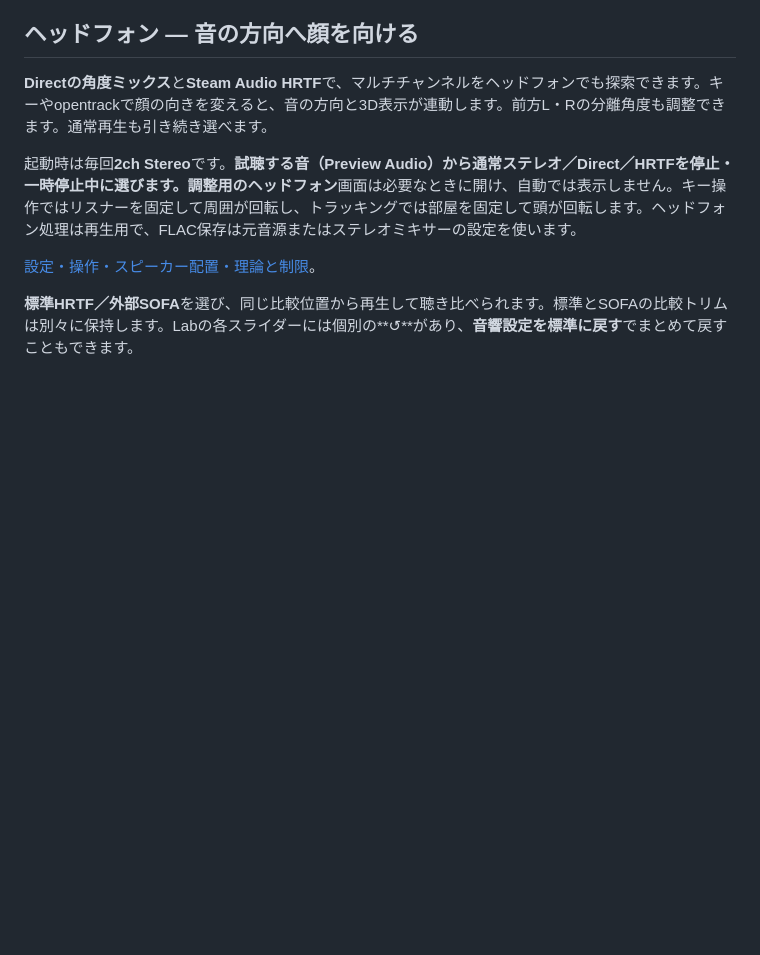
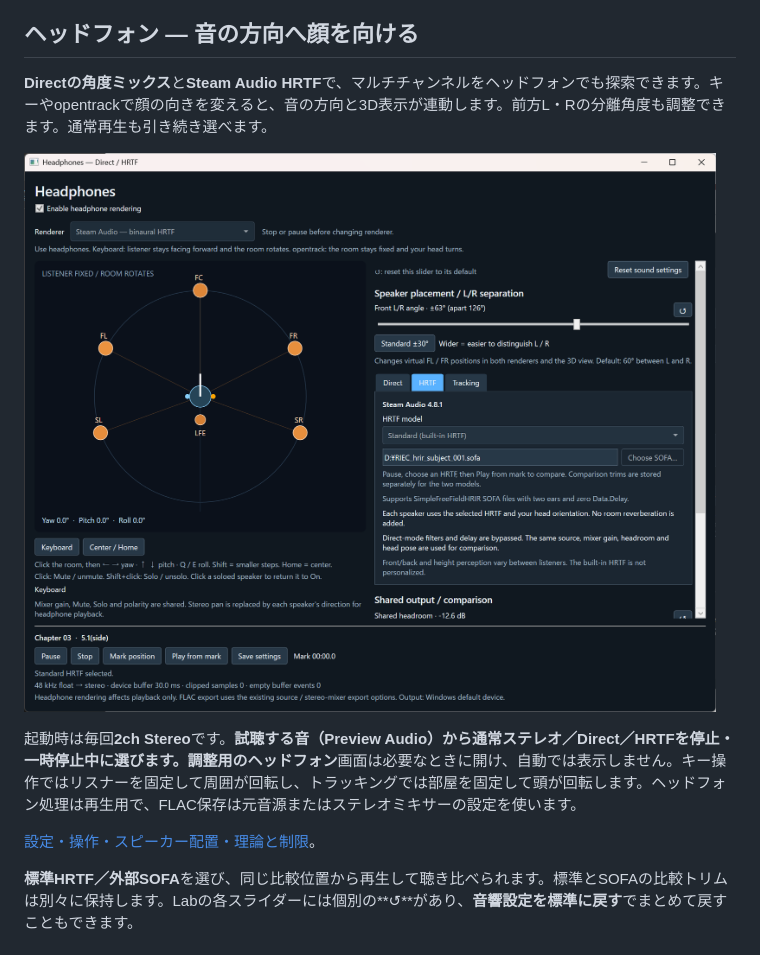
Before and after one commit to temaepilot-sys/disc-channel-lab, a Markdown page: README.ja.md, the part around the change. Rendered like a GitHub page; pictures changed too: docs/screenshots/headphones.png (added); blank space fills up the shorter version.

Commit message:
Add Headphones Lab screenshot to both READMEs

```diff
--- a/README.ja.md
+++ b/README.ja.md
@@ -41,6 +41,8 @@ Space sketchでは、どのチャンネルが鳴っているのか、どの方
 ## ヘッドフォン — 音の方向へ顔を向ける
 
 **Directの角度ミックス**と**Steam Audio HRTF**で、マルチチャンネルをヘッドフォンでも探索できます。キーやopentrackで顔の向きを変えると、音の方向と3D表示が連動します。前方L・Rの分離角度も調整できます。通常再生も引き続き選べます。
+
+![仮想スピーカー配置・HRTFモデル選択・標準値へのリセットを備えたヘッドフォン画面](docs/screenshots/headphones.png)
 
 起動時は毎回**2ch Stereo**です。**試聴する音（Preview Audio）**から通常ステレオ／Direct／HRTFを停止・一時停止中に選びます。調整用の**ヘッドフォン**画面は必要なときに開け、自動では表示しません。キー操作ではリスナーを固定して周囲が回転し、トラッキングでは部屋を固定して頭が回転します。ヘッドフォン処理は再生用で、FLAC保存は元音源またはステレオミキサーの設定を使います。
 
```
Also changed, not shown: README.md (+2 -0 lines).
